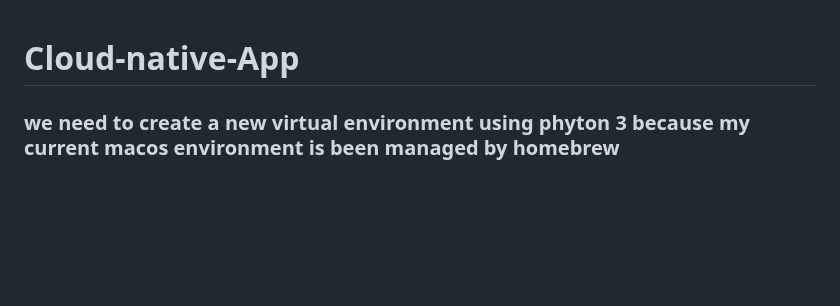
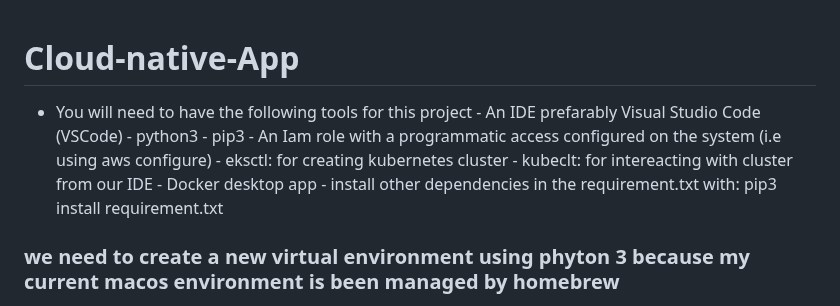
Before and after one commit to Olaminiyi/Cloud-native-App, a Markdown page: README.md, the part around the change. GitHub-like rendering; blank space fills up the shorter version.

Commit message:
requirement for the project

```diff
--- a/README.md
+++ b/README.md
@@ -1,4 +1,14 @@
 # Cloud-native-App
+- You will need to have the following tools for this project
+      - An IDE prefarably Visual Studio Code (VSCode)
+      - python3
+      - pip3
+      - An Iam role with a programmatic access configured on the system (i.e using aws configure)
+      - eksctl: for creating kubernetes cluster
+      - kubeclt: for intereacting with cluster from our IDE
+      - Docker desktop app
+      - install other dependencies in the requirement.txt with: pip3 install requirement.txt
+
 
 ### we need to create a new virtual environment using phyton 3 because my current macos environment is been managed by homebrew
 
```
